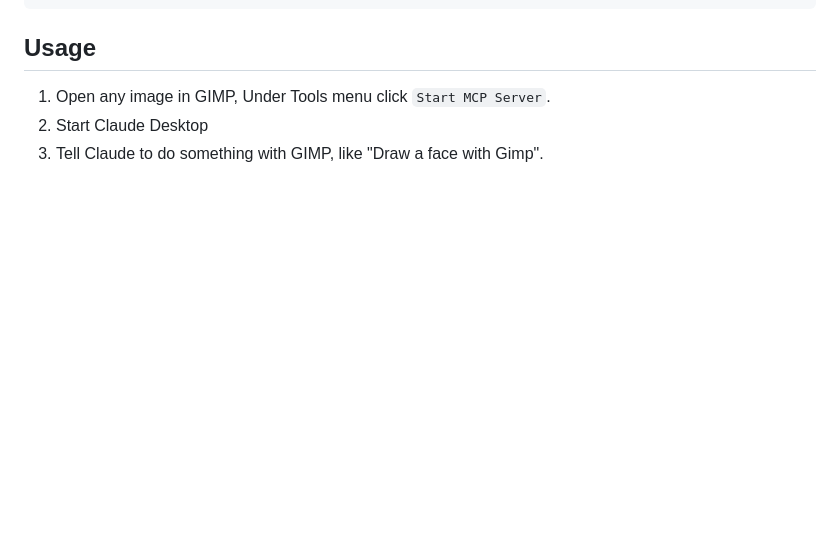
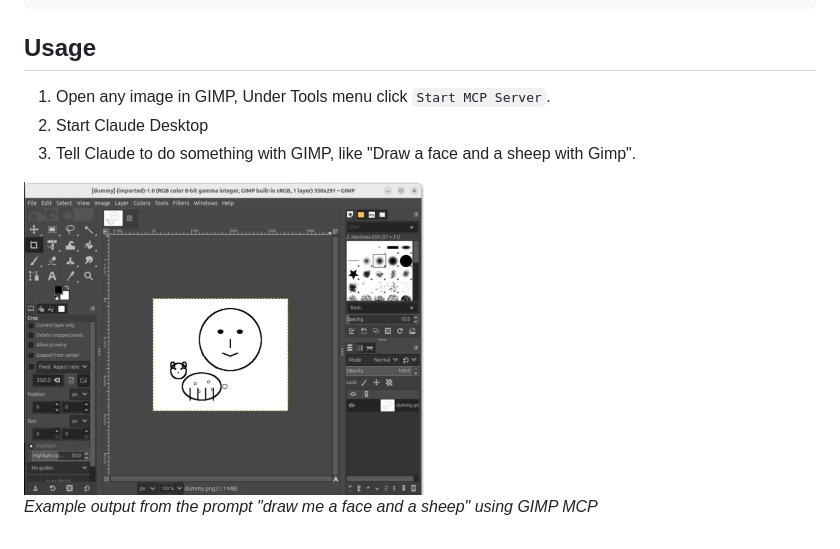
Before and after one commit to maorcc/gimp-mcp, a Markdown page: README.md, the part around the change. Drawn GitHub-style; pictures changed too: gimp-screenshot1.png (added); blank space fills up the shorter version.

Commit message:
Add screenshot to README.md

```diff
--- a/README.md
+++ b/README.md
@@ -51,4 +51,8 @@ Add these lines to your Claude Desktop configuration file. (On Linux/macOS: ~/.c
 
 1. Open any image in GIMP, Under Tools menu click `Start MCP Server`.
 1. Start Claude Desktop
-1. Tell Claude to do something with GIMP, like "Draw a face with Gimp".
+1. Tell Claude to do something with GIMP, like "Draw a face and a sheep with Gimp".
+
+<img src="gimp-screenshot1.png" alt="GIMP MCP Example" width="400">
+
+*Example output from the prompt "draw me a face and a sheep" using GIMP MCP*
```
